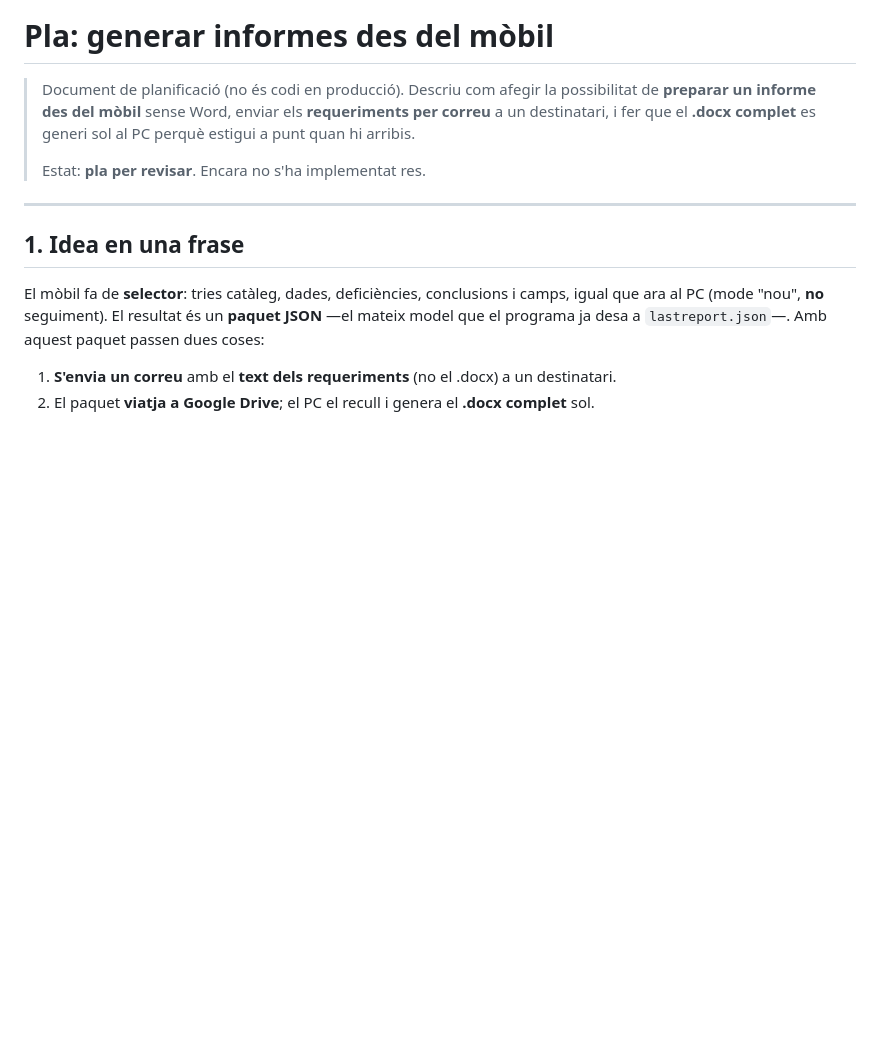
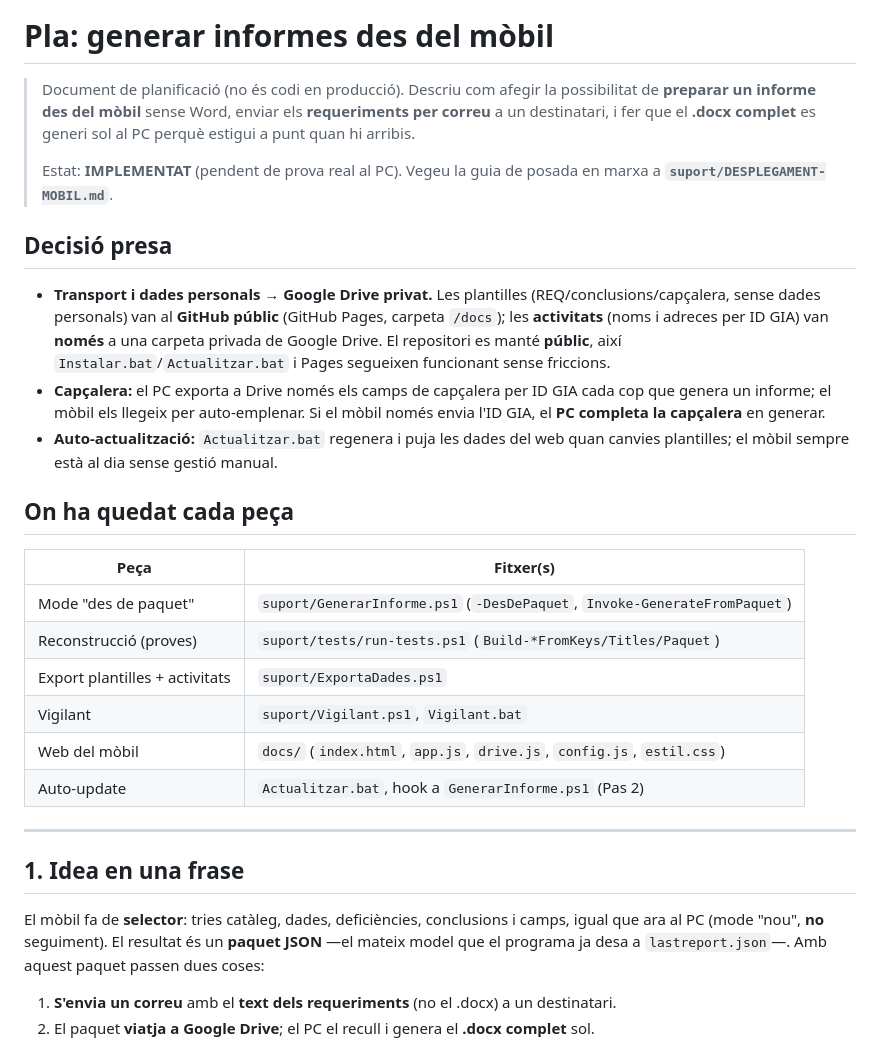
Before and after one commit to xexifm/informes-Cornella, a Markdown page: suport/PLA-MOBIL.md, the part around the change. GitHub-like rendering; blank space fills up the shorter version.

```diff
--- a/suport/PLA-MOBIL.md
+++ b/suport/PLA-MOBIL.md
@@ -5,7 +5,33 @@
 > **requeriments per correu** a un destinatari, i fer que el **.docx complet**
 > es generi sol al PC perquè estigui a punt quan hi arribis.
 >
-> Estat: **pla per revisar**. Encara no s'ha implementat res.
+> Estat: **IMPLEMENTAT** (pendent de prova real al PC). Vegeu la guia de posada
+> en marxa a **`suport/DESPLEGAMENT-MOBIL.md`**.
+
+## Decisió presa
+
+- **Transport i dades personals → Google Drive privat.** Les plantilles
+  (REQ/conclusions/capçalera, sense dades personals) van al **GitHub públic**
+  (GitHub Pages, carpeta `/docs`); les **activitats** (noms i adreces per ID
+  GIA) van **només** a una carpeta privada de Google Drive. El repositori es
+  manté **públic**, així `Instalar.bat`/`Actualitzar.bat` i Pages segueixen
+  funcionant sense friccions.
+- **Capçalera:** el PC exporta a Drive només els camps de capçalera per ID GIA
+  cada cop que genera un informe; el mòbil els llegeix per auto-emplenar. Si el
+  mòbil només envia l'ID GIA, el **PC completa la capçalera** en generar.
+- **Auto-actualització:** `Actualitzar.bat` regenera i puja les dades del web
+  quan canvies plantilles; el mòbil sempre està al dia sense gestió manual.
+
+## On ha quedat cada peça
+
+| Peça | Fitxer(s) |
+|---|---|
+| Mode "des de paquet" | `suport/GenerarInforme.ps1` (`-DesDePaquet`, `Invoke-GenerateFromPaquet`) |
+| Reconstrucció (proves) | `suport/tests/run-tests.ps1` (`Build-*FromKeys/Titles/Paquet`) |
+| Export plantilles + activitats | `suport/ExportaDades.ps1` |
+| Vigilant | `suport/Vigilant.ps1`, `Vigilant.bat` |
+| Web del mòbil | `docs/` (`index.html`, `app.js`, `drive.js`, `config.js`, `estil.css`) |
+| Auto-update | `Actualitzar.bat`, hook a `GenerarInforme.ps1` (Pas 2) |
 
 ---
 
```
Also changed, not shown: suport/DESPLEGAMENT-MOBIL.md (added, +154 -0 lines), suport/README.md (+20 -0 lines).
